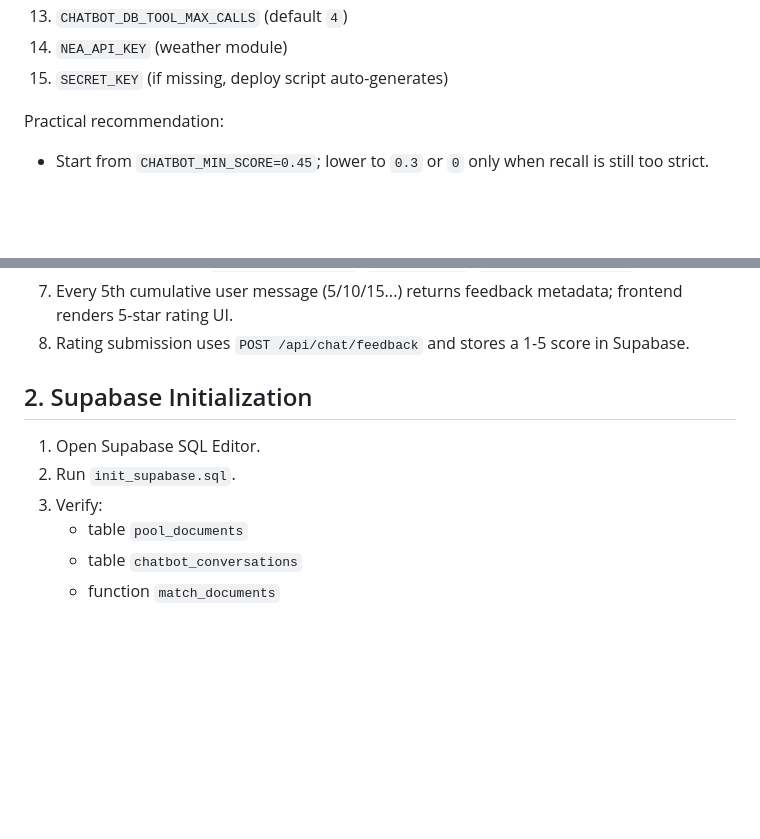
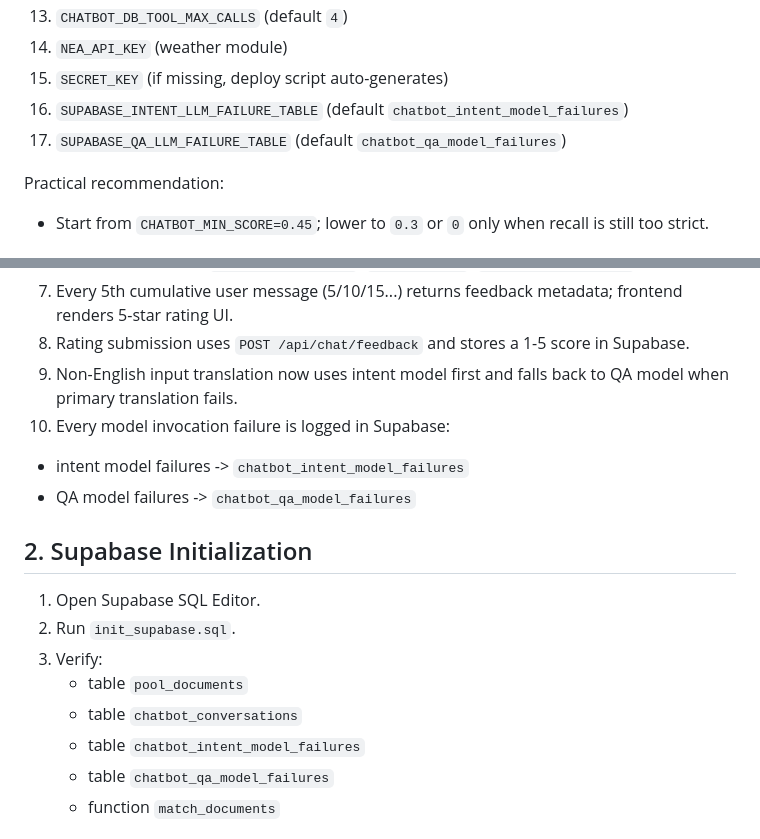
Before and after one commit to xunlulearn/Swim_Pool_Web_Dev, a Markdown page: CHATBOT_DEPLOY.md, 2 parts joined by grey strips. Rendered like a GitHub page; blank space fills up the shorter version.

Commit message:
docs(chatbot): sync deploy guide for failure log tables

```diff
--- a/CHATBOT_DEPLOY.md
+++ b/CHATBOT_DEPLOY.md
@@ -28,6 +28,8 @@ Optional (defaults in code):
 13. `CHATBOT_DB_TOOL_MAX_CALLS` (default `4`)
 14. `NEA_API_KEY` (weather module)
 15. `SECRET_KEY` (if missing, deploy script auto-generates)
+16. `SUPABASE_INTENT_LLM_FAILURE_TABLE` (default `chatbot_intent_model_failures`)
+17. `SUPABASE_QA_LLM_FAILURE_TABLE` (default `chatbot_qa_model_failures`)
 
 Practical recommendation:
 - Start from `CHATBOT_MIN_SCORE=0.45`; lower to `0.3` or `0` only when recall is still too strict.
@@ -48,6 +50,10 @@ Practical recommendation:
    - feedback fields (`feedback_requested`, `rating_score`, `rating_submitted_at`)
 7. Every 5th cumulative user message (5/10/15...) returns feedback metadata; frontend renders 5-star rating UI.
 8. Rating submission uses `POST /api/chat/feedback` and stores a 1-5 score in Supabase.
+9. Non-English input translation now uses intent model first and falls back to QA model when primary translation fails.
+10. Every model invocation failure is logged in Supabase:
+   - intent model failures -> `chatbot_intent_model_failures`
+   - QA model failures -> `chatbot_qa_model_failures`
 
 ## 2. Supabase Initialization
 1. Open Supabase SQL Editor.
@@ -55,6 +61,8 @@ Practical recommendation:
 3. Verify:
    - table `pool_documents`
    - table `chatbot_conversations`
+   - table `chatbot_intent_model_failures`
+   - table `chatbot_qa_model_failures`
    - function `match_documents`
 
 ## 3. Install Dependencies and Run Knowledge Sync (use `.venv` only)
```
Also changed, not shown: other parts of CHATBOT_DEPLOY.md (+1 -1 lines).
